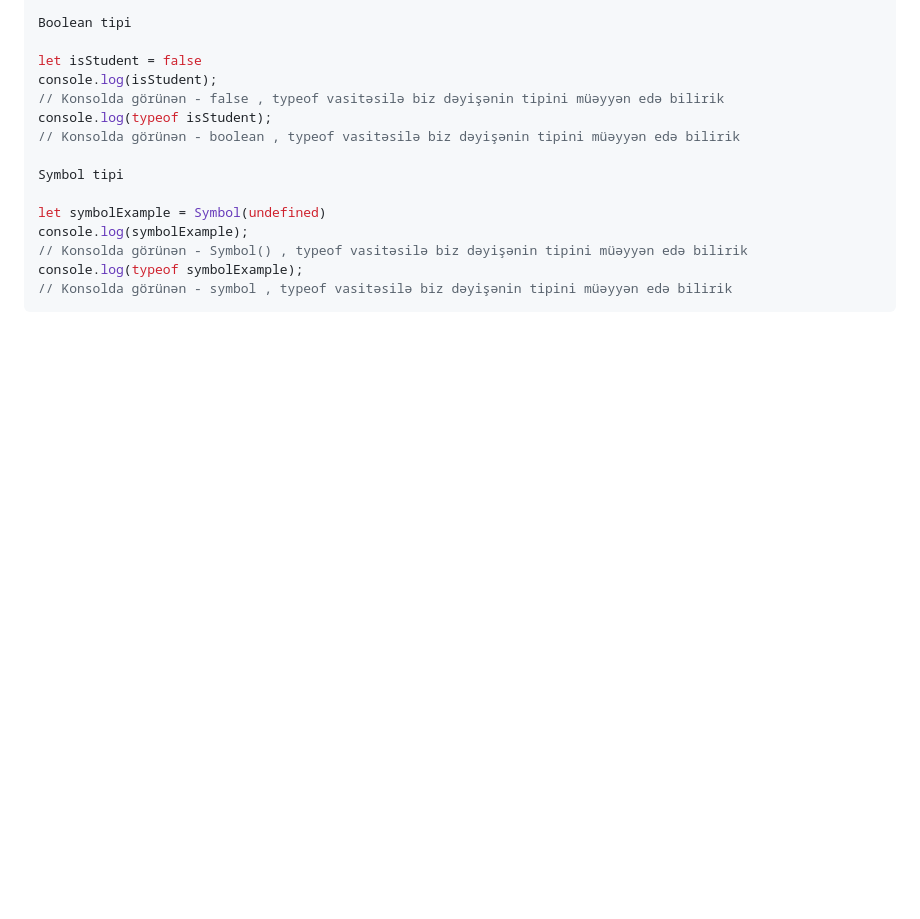
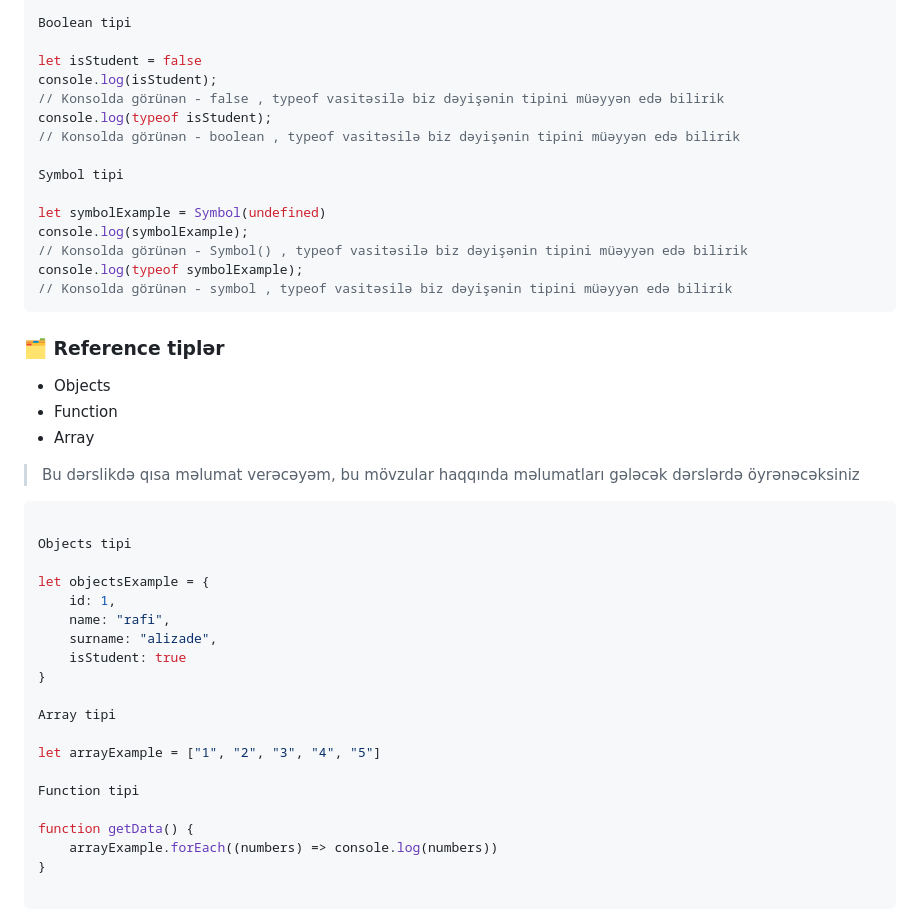
Before and after one commit to RafiAlizade/javascript-docs-az, a Markdown page: Introduction to Javascript/readme.md, the part around the change. Drawn GitHub-style; blank space fills up the shorter version.

Commit message:
Lesson 1

````diff
--- a/Introduction to Javascript/readme.md
+++ b/Introduction to Javascript/readme.md
@@ -209,3 +209,32 @@ console.log(symbolExample);
 console.log(typeof symbolExample);
 // Konsolda görünən - symbol , typeof vasitəsilə biz dəyişənin tipini müəyyən edə bilirik
 ```
+
+### 🗂️ Reference tiplər
+
+- Objects
+- Function
+- Array
+
+> Bu dərslikdə qısa məlumat verəcəyəm, bu mövzular haqqında məlumatları gələcək dərslərdə öyrənəcəksiniz
+
+```javascript
+
+Objects tipi
+
+let objectsExample = {
+    id: 1,
+    name: "rafi",
+    surname: "alizade",
+    isStudent: true
+}
+
+Array tipi
+
+let arrayExample = ["1", "2", "3", "4", "5"]
+
+Function tipi
+
+function getData() {
+    arrayExample.forEach((numbers) => console.log(numbers))
+}
````
